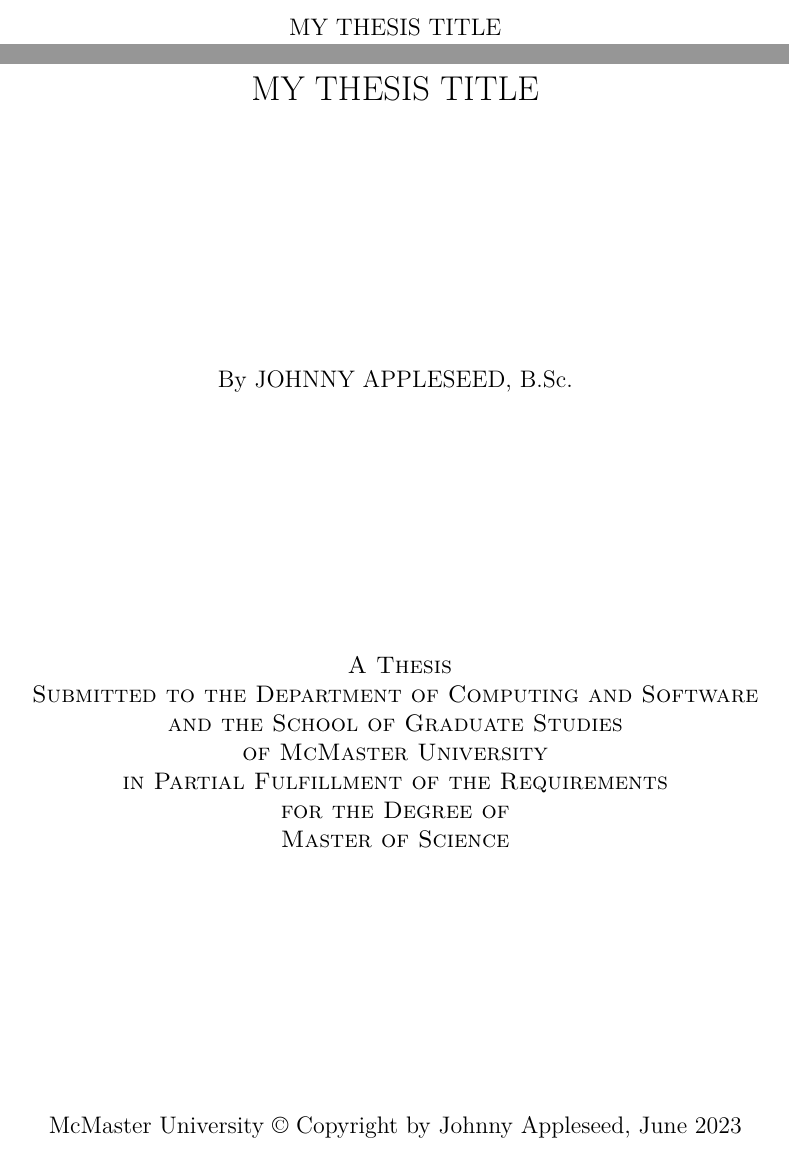
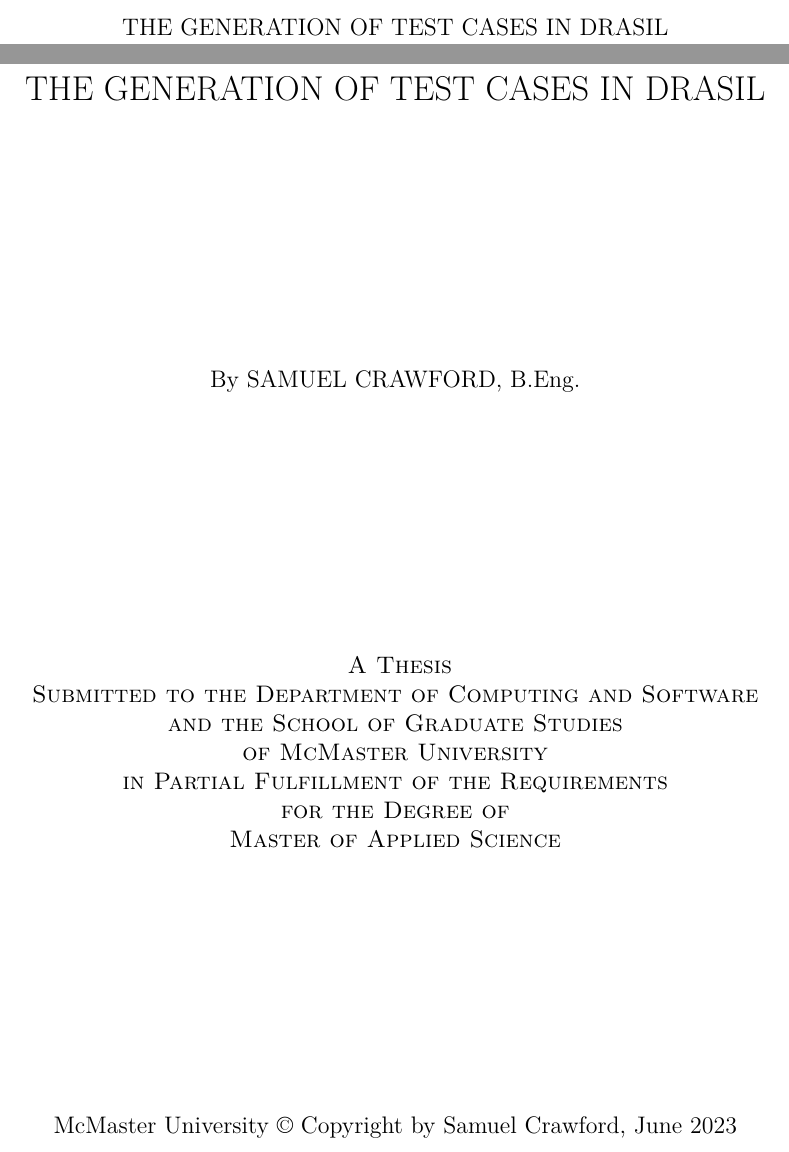
Before and after one commit to samm82/TestingTesting, a LaTeX thesis (thesis.tex, which reads manifest.tex): two parts of pages 2 and 3 of 25, joined at a grey line, cut at the place of the change. Compiled offline with LuaLaTeX.

Commit message:
fill in manifest file with my relevant information

```diff
--- a/manifest.tex
+++ b/manifest.tex
@@ -4,14 +4,14 @@
 
 \newcommand{\thesisType}{Thesis}
 
-\newcommand{\thesisTitle}{My Thesis Title}
+\newcommand{\thesisTitle}{The Generation of Test Cases in Drasil}
 \newcommand{\thesisHalfTitle}{\thesisTitle}
 
-\newcommand{\thesisAuthorName}{Johnny Appleseed}
-\newcommand{\thesisAuthorNameShort}{J.\ Appleseed}
-\newcommand{\thesisAuthorCredentials}{B.Sc.}
-\newcommand{\thesisSupervisor}{Dr.\ Supervisor}
+\newcommand{\thesisAuthorName}{Samuel Crawford}
+\newcommand{\thesisAuthorNameShort}{S.\ Crawford}
+\newcommand{\thesisAuthorCredentials}{B.Eng.}
+\newcommand{\thesisSupervisor}{Dr.\ Carette and Dr.\ Smith}
 
-\newcommand{\thesisTargetDegreeNameShort}{M.Sc.}
-\newcommand{\thesisTargetDegreeName}{Master of Science}
+\newcommand{\thesisTargetDegreeNameShort}{M.A.Sc.}
+\newcommand{\thesisTargetDegreeName}{Master of Applied Science}
 
```
Also changed, not shown: manifest.tex (2 more changed lines).
